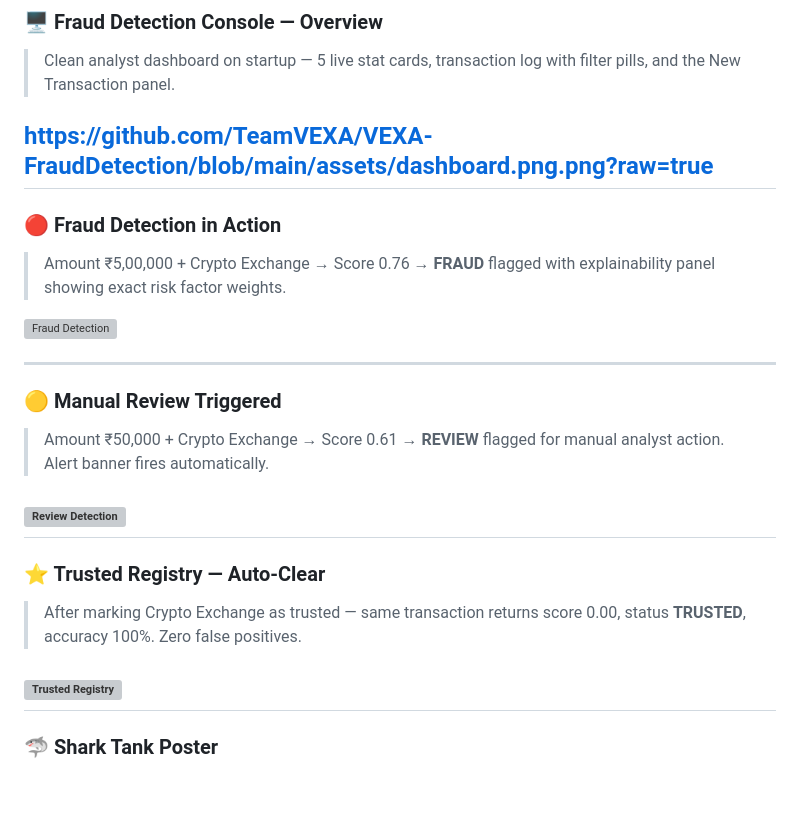
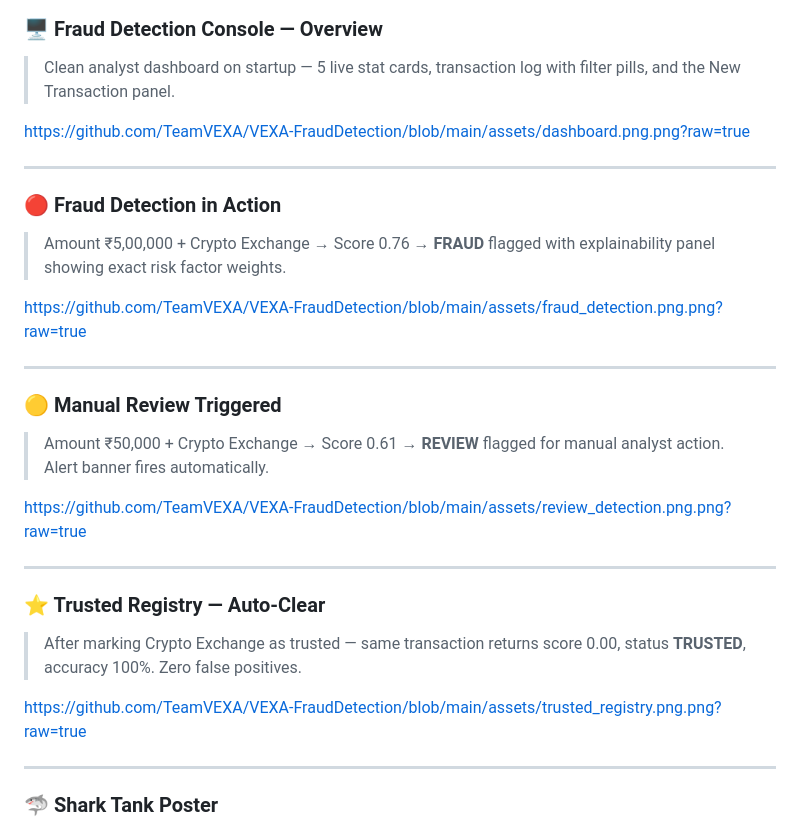
Before and after one commit to thotapravallika16-wq/VEXA-FraudDetection, a Markdown page: README.md, the part around one of its changes. GitHub-like rendering; blank space fills up the shorter version; grey boxes are pictures that could not be loaded.

```diff
--- a/README.md
+++ b/README.md
@@ -291,26 +291,28 @@ POST /check_fraud
 > Clean analyst dashboard on startup — 5 live stat cards, transaction log with filter pills, and the New Transaction panel.
 
 https://github.com/TeamVEXA/VEXA-FraudDetection/blob/main/assets/dashboard.png.png?raw=true
+
 ---
 
 ### 🔴 Fraud Detection in Action
 > Amount ₹5,00,000 + Crypto Exchange → Score 0.76 → **FRAUD** flagged with explainability panel showing exact risk factor weights.
 
-![Fraud Detection](https://raw.githubusercontent.com/TeamVEXA/VEXA-FraudDetection/main/assets/fraud_detection.png)
-
+https://github.com/TeamVEXA/VEXA-FraudDetection/blob/main/assets/fraud_detection.png.png?raw=true
 
 ---
 
 ### 🟡 Manual Review Triggered
 > Amount ₹50,000 + Crypto Exchange → Score 0.61 → **REVIEW** flagged for manual analyst action. Alert banner fires automatically.
 
-![Review Detection](https://raw.githubusercontent.com/TeamVEXA/VEXA-FraudDetection/main/assets/review_detection.png)
+https://github.com/TeamVEXA/VEXA-FraudDetection/blob/main/assets/review_detection.png.png?raw=true
+
 ---
 
 ### ⭐ Trusted Registry — Auto-Clear
 > After marking Crypto Exchange as trusted — same transaction returns score 0.00, status **TRUSTED**, accuracy 100%. Zero false positives.
 
-![Trusted Registry](https://raw.githubusercontent.com/TeamVEXA/VEXA-FraudDetection/main/assets/trusted_registry.png)
+https://github.com/TeamVEXA/VEXA-FraudDetection/blob/main/assets/trusted_registry.png.png?raw=true
+
 ---
 
 ### 🦈 Shark Tank Poster
```
Also changed, not shown: other parts of README.md (+2 -1 lines).
